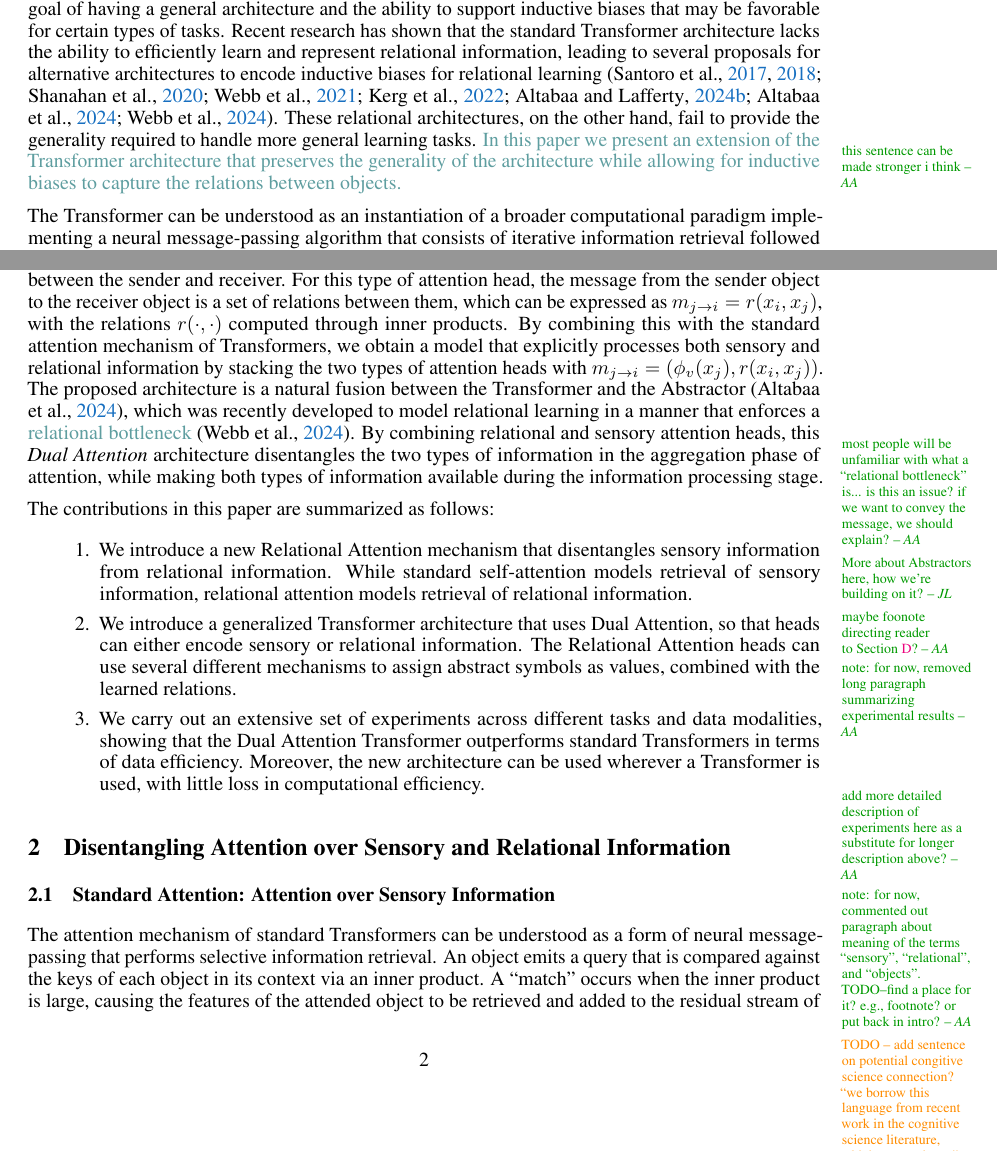
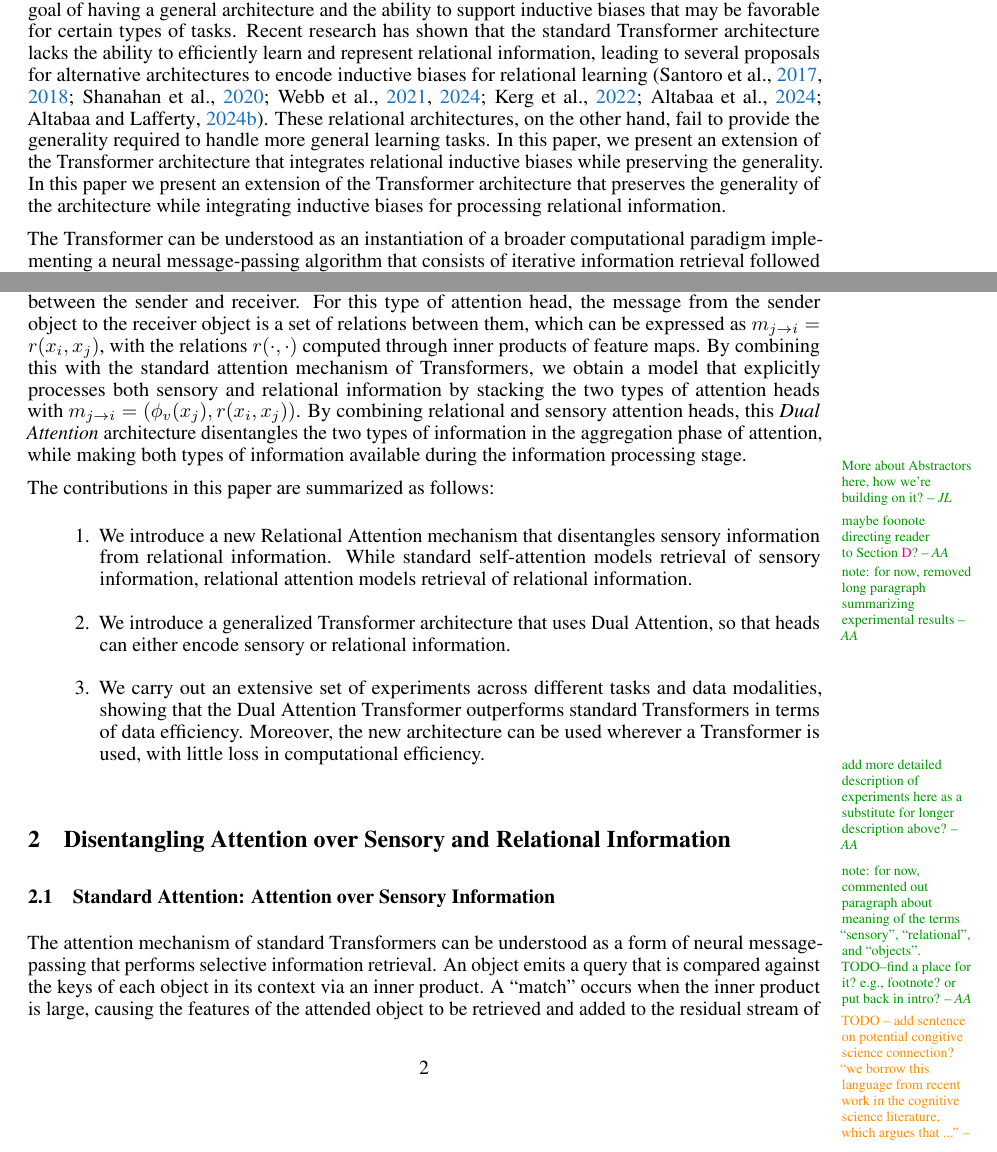
Before and after one commit to Awni00/abstract_transformer, a LaTeX paper (neurips/main.tex, which reads neurips/intro.tex): two parts of pages 1 and 2 of 31, joined at a grey line, cut so that both start at the same text. Compiled offline with pdfLaTeX.

Commit message:
minor revisions to intro

```diff
--- a/neurips/intro.tex
+++ b/neurips/intro.tex
@@ -1,6 +1,6 @@
 \section{Introduction}\label{sec:intro}
 
-A broad goal of machine learning research is to develop unified architectures capable of learning and reasoning over a wide range of tasks and data modalities, such as text, audio, time-series, and images. The generality of the input and output formats for sequence models such as Transformers~\citep{vaswani2017attention} makes them promising candidates for this goal. However, a tension exists between the goal of having a general architecture and the ability to support inductive biases that may be favorable for certain types of tasks. Recent research has shown that the standard Transformer architecture lacks the ability to efficiently learn and represent relational information, leading to several proposals for alternative architectures to encode inductive biases for relational learning \citep{santoroSimpleNeuralNetwork2017,santoroRelationalRecurrentNeural2018,shanahanExplicitlyRelationalNeurala,webbEmergentSymbolsBinding2021,kergNeuralArchitectureInductive2022,altabaaLearningHierarchicalRelational2024,altabaa2024abstractors,webbRelationalBottleneckInductive2024}. These relational architectures, on the other hand, fail to provide the generality required to handle more general learning tasks. \aanote*{this sentence can be made stronger i think}{In this paper we present an extension of the Transformer architecture that preserves the generality of the architecture while allowing for inductive biases to capture the relations between objects.}
+A broad goal of machine learning research is to develop unified architectures capable of learning and reasoning over a wide range of tasks and data modalities, such as text, audio, time-series, and images. The generality of the input and output formats for sequence models such as Transformers~\citep{vaswani2017attention} makes them promising candidates for this goal. However, a tension exists between the goal of having a general architecture and the ability to support inductive biases that may be favorable for certain types of tasks. Recent research has shown that the standard Transformer architecture lacks the ability to efficiently learn and represent relational information, leading to several proposals for alternative architectures to encode inductive biases for relational learning \citep{santoroSimpleNeuralNetwork2017,santoroRelationalRecurrentNeural2018,shanahanExplicitlyRelationalNeurala,webbEmergentSymbolsBinding2021,webbRelationalBottleneckInductive2024,kergNeuralArchitectureInductive2022,altabaa2024abstractors,altabaaLearningHierarchicalRelational2024}. These relational architectures, on the other hand, fail to provide the generality required to handle more general learning tasks. In this paper, we present an extension of the Transformer architecture that integrates relational inductive biases while preserving the generality.  In this paper we present an extension of the Transformer architecture that preserves the generality of the architecture while integrating inductive biases for processing relational information.% between objects.
 
 The Transformer can be understood as an instantiation of a broader computational paradigm implementing a neural message-passing algorithm that consists of iterative information retrieval followed by local processing. To process a sequence of objects $x_1,\ldots, x_n$, this takes the general form
 \begin{equation}\label{eq:intro_message_passing}
@@ -13,9 +15,8 @@ In the case of Transformers, the self-attention mechanism can be seen as sending
 
-In this paper, we propose a novel type of attention head that explicitly encodes learned  relations between the sender and receiver. For this type of attention head, the message from the sender object to the receiver object is a set of relations between them, which can be expressed as $m_{j \to i} = r(x_i, x_j)$, with the relations $r(\cdot,\cdot)$ computed through inner products. By combining this with the standard attention mechanism of Transformers, we obtain a model that explicitly processes both sensory and relational information by stacking the two types of attention heads with $m_{j \to i} = (\phi_v(x_j), r(x_i, x_j))$. The proposed architecture is a natural fusion between the Transformer and the Abstractor~\citep{altabaa2024abstractors}, which was recently developed to model relational learning in a manner that enforces a \aanote*{most people will be unfamiliar with what a ``relational bottleneck'' is... is this an issue? if we want to convey the message, we should explain?}{relational bottleneck} \citep{webbRelationalBottleneckInductive2024}. By combining relational and sensory attention heads, this \textit{Dual Attention} architecture disentangles the two types of information in the aggregation phase of attention, while making both types of information available during the information processing stage.
+In this paper, we propose a novel type of attention head that explicitly encodes learned  relations between the sender and receiver. For this type of attention head, the message from the sender object to the receiver object is a set of relations between them, which can be expressed as $m_{j \to i} = r(x_i, x_j)$, with the relations $r(\cdot,\cdot)$ computed through inner products of feature maps. By combining this with the standard attention mechanism of Transformers, we obtain a model that explicitly processes both sensory and relational information by stacking the two types of attention heads with $m_{j \to i} = (\phi_v(x_j), r(x_i, x_j))$. By combining relational and sensory attention heads, this \textit{Dual Attention} architecture disentangles the two types of information in the aggregation phase of attention, while making both types of information available during the information processing stage.
 
 \jlnote{More about Abstractors here, how we're building on it?}
 \aanote{maybe foonote directing reader to~\Cref{sec:appdx_abstrator}?}
-
 
 \aanote{note: for now, removed long paragraph summarizing experimental results}
 % A series of four experiments across a range of data types demonstrates how the Dual Attention Transformer architecture preserves the benefits of standard Transformers while leading to greater efficiency of learning by combining relational information and sensory information. To begin, we use the Relational Games dataset which tests a model's ability to identify a particular visual relationship among a series of objects. We use a type of Vision Transformer architecture~\citep{dosovitskiyImageWorth16x162020}, and evaluate learning curves of the models, finding that the Dual Attention architecture is significantly more sample efficent compared to a standard Transformer. Next, we evaluate the Dual Attention architecture on a set of mathematical problem-solving tasks based on the benchmark contributed by~\citet{saxtonAnalyzingMathematicalReasoning2019}, where the tasks range \aanote*{typo}{from to} differentiating functions, finding that the Dual Attention models learn faster and reach higher accuracies compared to a standard Transformer. We also evaluate the new architecture on autoregressive language modeling. Using the Tiny Stories dataset of~\citet{eldanTinyStoriesHowSmall2023} to train models \aanote*{actually, our models are not on that scale, they're significantly smaller.}{on the roughly the scale of GPT-2}, we fix the total number of attention heads, and compare a Transformer with only standard self-attention heads to Dual Attention models with a mix of self-attention and relational attention heads, finding that the Dual Attention models achieve a smaller validation loss for the same total number of attention heads. Finally, we again use a Vision Transformer for classification of ImageNet images \citep{dosovitskiyImageWorth16x162020}, and find improved efficiency of learning. This suggests that relational processing is important in processing visual scenes, matching the intuition that parsing a visual scene requires reasoning about the visual relations between different objects or parts of the scene. Together, the experiments show that the Dual Attention Transformer is effective across a range of tasks and data types.
@@ -23,7 +24,7 @@ In this paper, we propose a novel type of attention head that explicitly encodes
 The contributions in this paper are summarized as follows:
 \begin{enumerate}
   \item We introduce a new Relational Attention mechanism that disentangles sensory information from relational information. While standard self-attention models retrieval of sensory information, relational attention models retrieval of relational information.
-  \item We introduce a generalized Transformer architecture that uses Dual Attention, so that heads can either encode sensory or relational information. The Relational Attention heads can use several different mechanisms to assign abstract symbols as values, combined with the learned relations.
+  \item We introduce a generalized Transformer architecture that uses Dual Attention, so that heads can either encode sensory or relational information.
   \item We carry out an extensive set of experiments across different tasks and data modalities, showing that the Dual Attention Transformer outperforms standard Transformers in terms of data efficiency. Moreover, the new architecture can be used wherever a Transformer is used, with little loss in computational efficiency. \aanote{add more detailed description of experiments here as a substitute for longer description above?}
 \end{enumerate}
 
```
Also changed, not shown: neurips/intro.tex (4 more changed lines).
